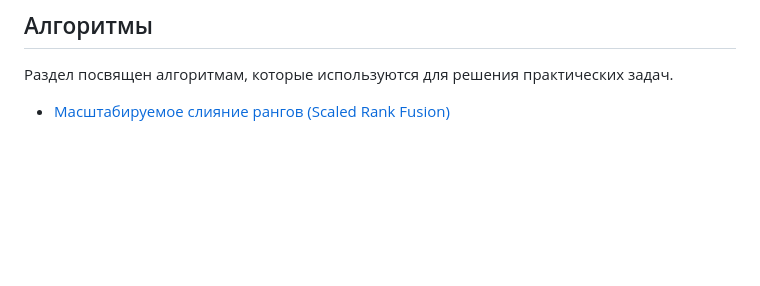
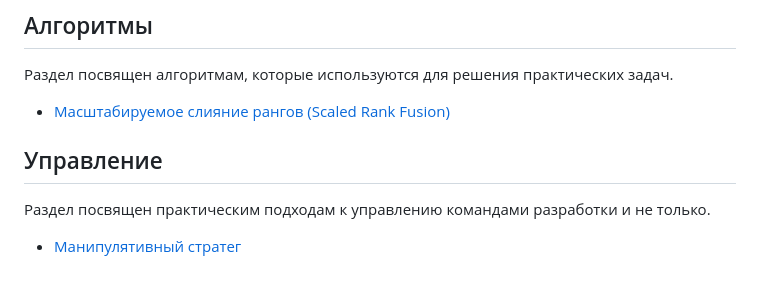
Before and after one commit to abaula/DevInsights, a Markdown page: README.md, the part around the change. Drawn GitHub-style; blank space fills up the shorter version.

Commit message:
Add article about Manipulative Strategist.

```diff
--- a/README.md
+++ b/README.md
@@ -22,3 +22,9 @@
 Раздел посвящен алгоритмам, которые используются для решения практических задач.
 
 - [Масштабируемое слияние рангов (Scaled Rank Fusion)](ScaledRankFusion/readme.md)
+
+## Управление
+
+Раздел посвящен практическим подходам к управлению командами разработки и не только.
+
+ - [Манипулятивный стратег](ManipulativeStrategist/readme.md)
```
Also changed, not shown: ManipulativeStrategist/readme.md (added, +117 -0 lines), ManipulativeStrategist/cardinal.jpg (added).
